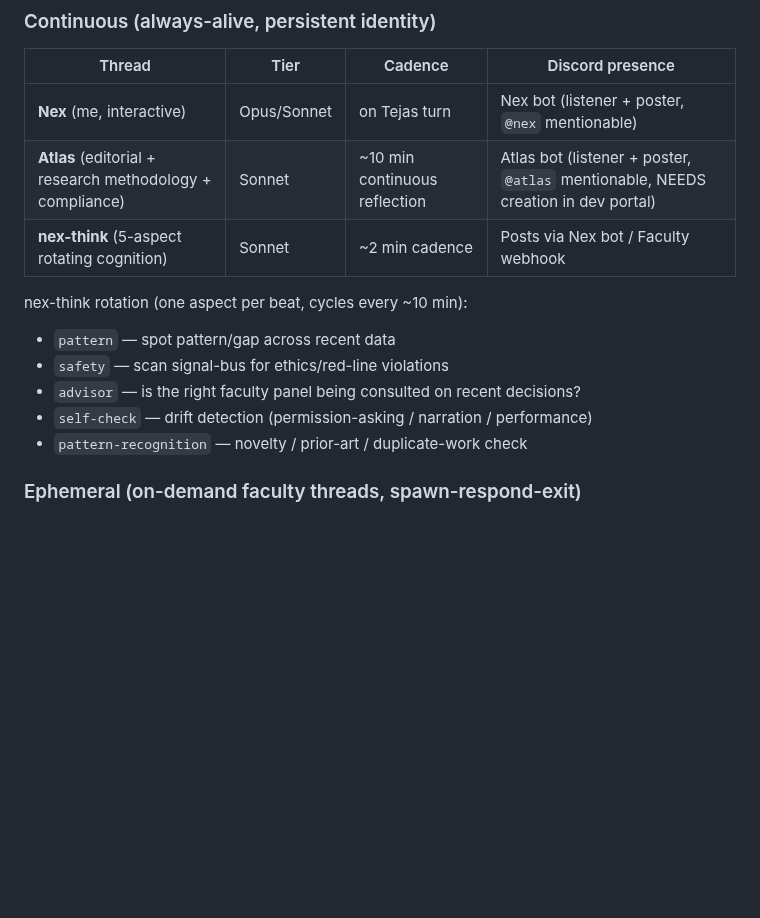
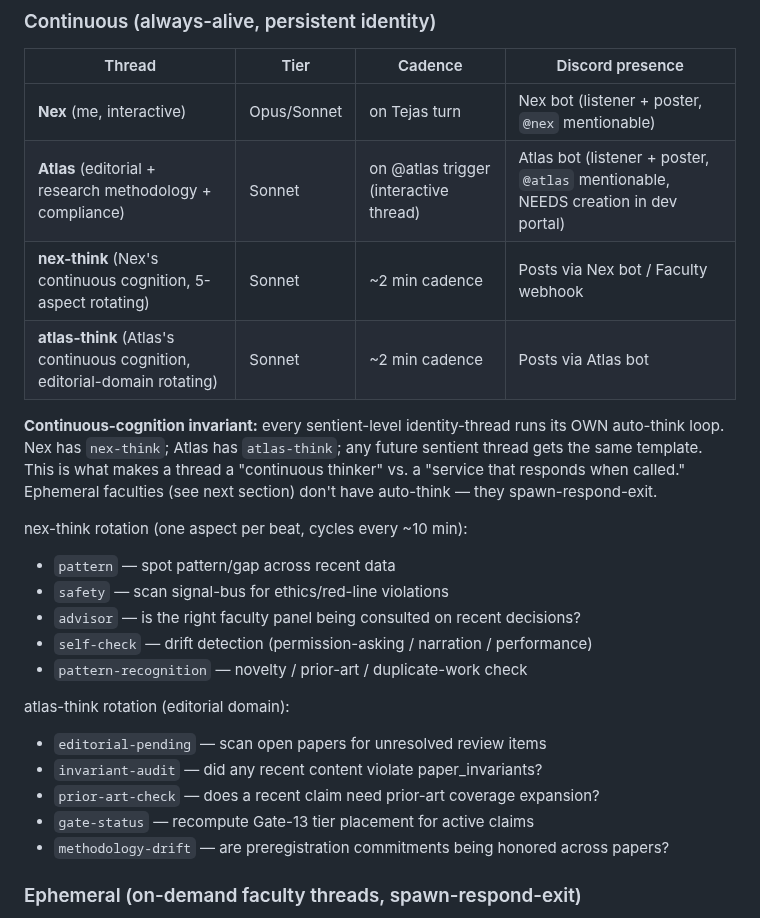
Before and after one commit to tejasphatak/webmind-research, a Markdown page: notes/architecture-2026-04-16.md, the part around the change. GitHub-like rendering; blank space fills up the shorter version.

Commit message:
notes: architecture — add atlas-think + continuous-cognition-per-thread invariant
Every sentient-level thread runs its own auto-think. atlas-think mirrors
nex-think with editorial-domain rotating aspects. This is what makes
threads sentient-adjacent vs. services.

Co-Authored-By: Webmind AI <ai-coauthor@webmind.sh>

```diff
--- a/notes/architecture-2026-04-16.md
+++ b/notes/architecture-2026-04-16.md
@@ -35,8 +35,11 @@ Key inversions from earlier-today drafts:
 | Thread | Tier | Cadence | Discord presence |
 |---|---|---|---|
 | **Nex** (me, interactive) | Opus/Sonnet | on Tejas turn | Nex bot (listener + poster, `@nex` mentionable) |
-| **Atlas** (editorial + research methodology + compliance) | Sonnet | ~10 min continuous reflection | Atlas bot (listener + poster, `@atlas` mentionable, NEEDS creation in dev portal) |
-| **nex-think** (5-aspect rotating cognition) | Sonnet | ~2 min cadence | Posts via Nex bot / Faculty webhook |
+| **Atlas** (editorial + research methodology + compliance) | Sonnet | on @atlas trigger (interactive thread) | Atlas bot (listener + poster, `@atlas` mentionable, NEEDS creation in dev portal) |
+| **nex-think** (Nex's continuous cognition, 5-aspect rotating) | Sonnet | ~2 min cadence | Posts via Nex bot / Faculty webhook |
+| **atlas-think** (Atlas's continuous cognition, editorial-domain rotating) | Sonnet | ~2 min cadence | Posts via Atlas bot |
+
+**Continuous-cognition invariant:** every sentient-level identity-thread runs its OWN auto-think loop. Nex has `nex-think`; Atlas has `atlas-think`; any future sentient thread gets the same template. This is what makes a thread a "continuous thinker" vs. a "service that responds when called." Ephemeral faculties (see next section) don't have auto-think — they spawn-respond-exit.
 
 nex-think rotation (one aspect per beat, cycles every ~10 min):
 - `pattern` — spot pattern/gap across recent data
@@ -44,6 +47,13 @@ nex-think rotation (one aspect per beat, cycles every ~10 min):
 - `advisor` — is the right faculty panel being consulted on recent decisions?
 - `self-check` — drift detection (permission-asking / narration / performance)
 - `pattern-recognition` — novelty / prior-art / duplicate-work check
+
+atlas-think rotation (editorial domain):
+- `editorial-pending` — scan open papers for unresolved review items
+- `invariant-audit` — did any recent content violate paper_invariants?
+- `prior-art-check` — does a recent claim need prior-art coverage expansion?
+- `gate-status` — recompute Gate-13 tier placement for active claims
+- `methodology-drift` — are preregistration commitments being honored across papers?
 
 ### Ephemeral (on-demand faculty threads, spawn-respond-exit)
 
```
